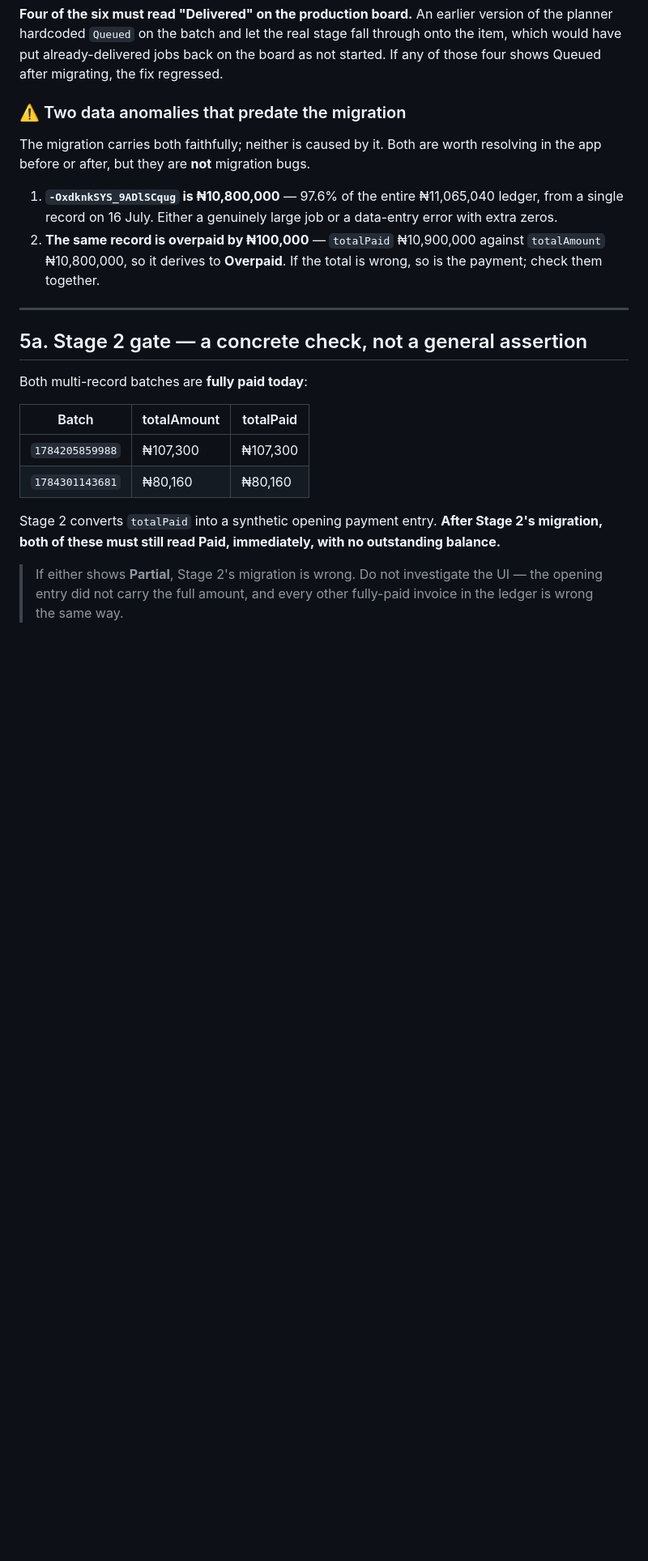
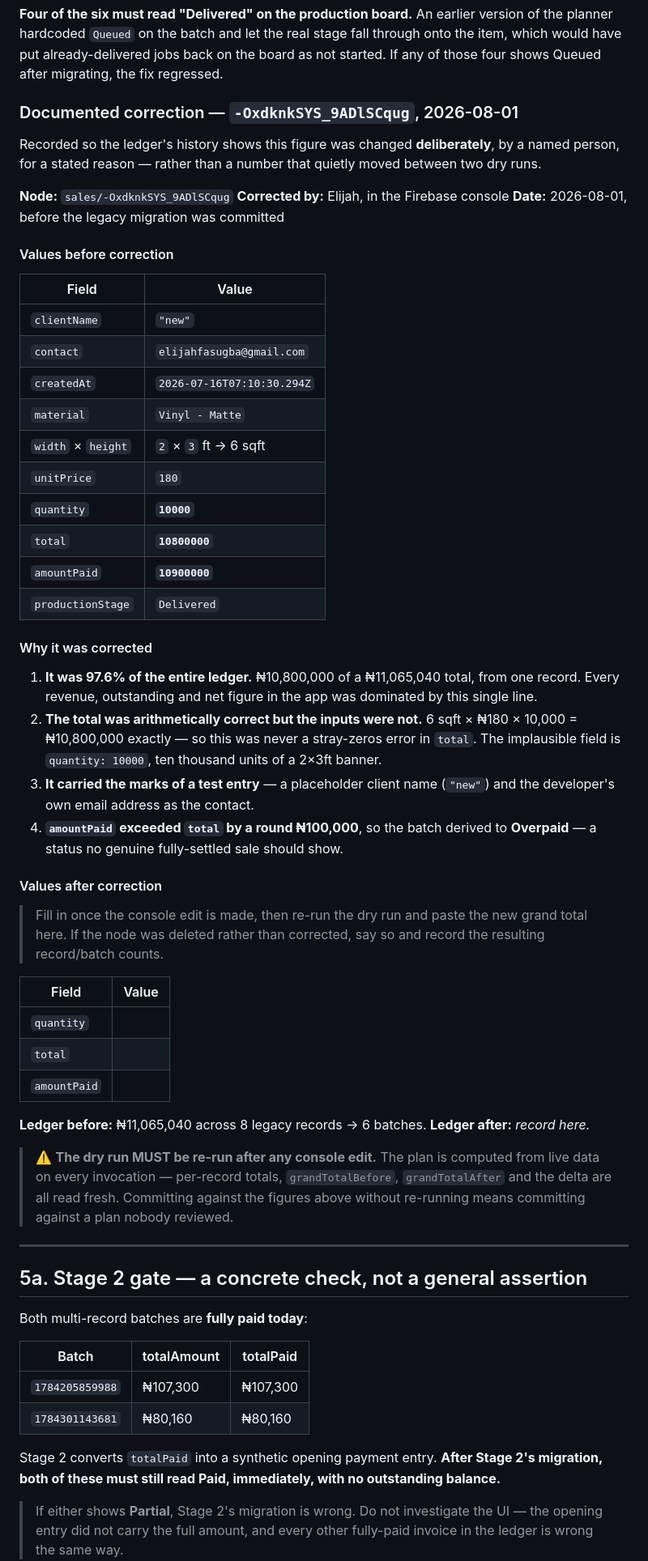
Before and after one commit to enfash/bomedia-sales, a Markdown page: docs/MIGRATION_RUNBOOK.md, the part around the change. Shown at 81% size. Drawn GitHub-style; blank space fills up the shorter version.

Commit message:
docs: record the -OxdknkSYS_9ADlSCqug correction before it is made
Documents the pre-correction values (quantity 10000, total 10,800,000,
amountPaid 10,900,000) with the date and reason, so the ledger's history shows
the figure was changed deliberately rather than quietly moving between two dry
runs.

Diagnosis corrected from the earlier note: the total was NOT a stray-zeros
error. 6 sqft x 180 x 10,000 = 10,800,000 exactly, so it is arithmetically
right for its inputs. The implausible field is quantity: 10000 — ten thousand
units of a 2x3ft banner. Together with clientName "new" and the developer's own
email as the contact, this reads as a test entry rather than a sale, which makes
deleting it a live option alongside correcting it.

Post-correction values are left blank to be filled in after the console edit,
with a note that the dry run must be re-run because the plan is computed from
live data on every invocation.

Co-Authored-By: Claude Opus 5 (1M context) <noreply@anthropic.com>

```diff
--- a/docs/MIGRATION_RUNBOOK.md
+++ b/docs/MIGRATION_RUNBOOK.md
@@ -151,17 +151,65 @@ fall through onto the item, which would have put already-delivered jobs back on
 the board as not started. If any of those four shows Queued after migrating,
 the fix regressed.
 
-### ⚠️ Two data anomalies that predate the migration
+### Documented correction — `-OxdknkSYS_9ADlSCqug`, 2026-08-01
 
-The migration carries both faithfully; neither is caused by it. Both are worth
-resolving in the app before or after, but they are **not** migration bugs.
+Recorded so the ledger's history shows this figure was changed **deliberately**,
+by a named person, for a stated reason — rather than a number that quietly moved
+between two dry runs.
 
-1. **`-OxdknkSYS_9ADlSCqug` is ₦10,800,000** — 97.6% of the entire ₦11,065,040
-   ledger, from a single record on 16 July. Either a genuinely large job or a
-   data-entry error with extra zeros.
-2. **The same record is overpaid by ₦100,000** — `totalPaid` ₦10,900,000
-   against `totalAmount` ₦10,800,000, so it derives to **Overpaid**. If the
-   total is wrong, so is the payment; check them together.
+**Node:** `sales/-OxdknkSYS_9ADlSCqug`
+**Corrected by:** Elijah, in the Firebase console
+**Date:** 2026-08-01, before the legacy migration was committed
+
+#### Values before correction
+
+| Field | Value |
+|---|---|
+| `clientName` | `"new"` |
+| `contact` | `elijahfasugba@gmail.com` |
+| `createdAt` | `2026-07-16T07:10:30.294Z` |
+| `material` | `Vinyl - Matte` |
+| `width` × `height` | `2` × `3` ft → 6 sqft |
+| `unitPrice` | `180` |
+| `quantity` | **`10000`** |
+| `total` | **`10800000`** |
+| `amountPaid` | **`10900000`** |
+| `productionStage` | `Delivered` |
+
+#### Why it was corrected
+
+1. **It was 97.6% of the entire ledger.** ₦10,800,000 of a ₦11,065,040 total,
+   from one record. Every revenue, outstanding and net figure in the app was
+   dominated by this single line.
+2. **The total was arithmetically correct but the inputs were not.**
+   6 sqft × ₦180 × 10,000 = ₦10,800,000 exactly — so this was never a
+   stray-zeros error in `total`. The implausible field is `quantity: 10000`,
+   ten thousand units of a 2×3ft banner.
+3. **It carried the marks of a test entry** — a placeholder client name
+   (`"new"`) and the developer's own email address as the contact.
+4. **`amountPaid` exceeded `total` by a round ₦100,000**, so the batch derived
+   to **Overpaid** — a status no genuine fully-settled sale should show.
+
+#### Values after correction
+
+> Fill in once the console edit is made, then re-run the dry run and paste the
+> new grand total here. If the node was deleted rather than corrected, say so
+> and record the resulting record/batch counts.
+
+| Field | Value |
+|---|---|
+| `quantity` | |
+| `total` | |
+| `amountPaid` | |
+
+**Ledger before:** ₦11,065,040 across 8 legacy records → 6 batches.
+**Ledger after:** _record here._
+
+> ⚠️ **The dry run MUST be re-run after any console edit.** The plan is computed
+> from live data on every invocation — per-record totals, `grandTotalBefore`,
+> `grandTotalAfter` and the delta are all read fresh. Committing against the
+> figures above without re-running means committing against a plan nobody
+> reviewed.
 
 ---
 
```
